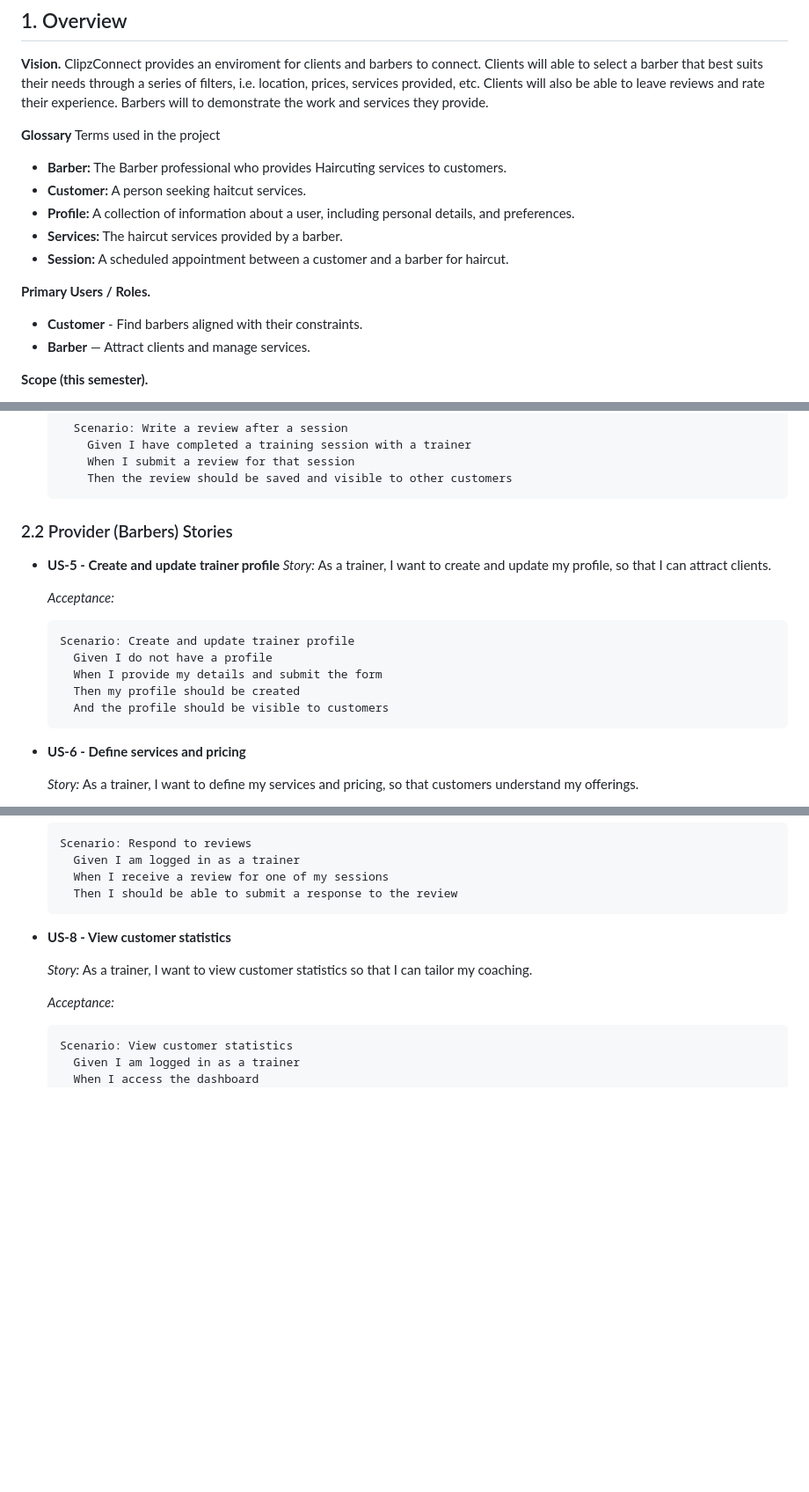
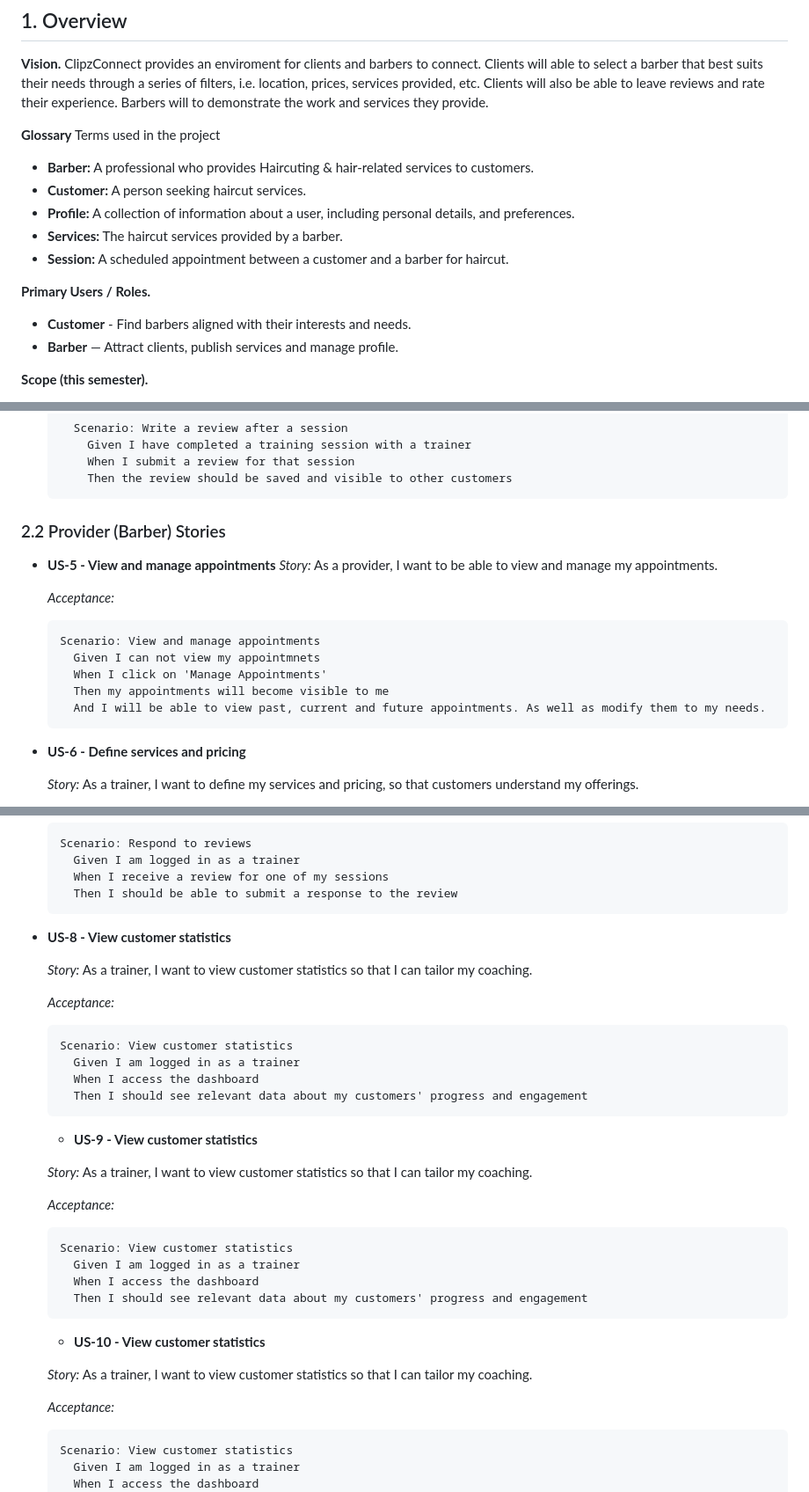
Before and after one commit to UlisesMartinezz/su26-team09, a Markdown page: docs/ClipzConnect.md, 3 parts joined by grey strips. Shown at 88% size. GitHub-like rendering; blank space fills up the shorter version.

Commit message:
Some revisions and US-6

````diff
--- a/docs/ClipzConnect.md
+++ b/docs/ClipzConnect.md
@@ -13,15 +13,15 @@
 **Vision.** ClipzConnect provides an enviroment for clients and barbers to connect. Clients will able to select a barber that best suits their needs through a series of filters, i.e. location, prices, services provided, etc. Clients will also be able to leave reviews and rate their experience. Barbers will to demonstrate the work and services they provide.
 
 **Glossary** Terms used in the project
-- **Barber:** The Barber professional who provides Haircuting services to customers.
-- **Customer:** A person seeking haitcut services.
+- **Barber:** A professional who provides Haircuting & hair-related services to customers.
+- **Customer:** A person seeking haircut services.
 - **Profile:** A collection of information about a user, including personal details, and preferences.
 - **Services:** The haircut services provided by a barber.
 - **Session:** A scheduled appointment between a customer and a barber for haircut.
 
 **Primary Users / Roles.**
-- **Customer** - Find barbers aligned with their constraints.
-- **Barber** — Attract clients and manage services.
+- **Customer** - Find barbers aligned with their interests and needs.
+- **Barber** — Attract clients, publish services and manage profile.
 
 **Scope (this semester).**
 - User profiles (customers & barbers)
@@ -90,18 +90,18 @@
       Then the review should be saved and visible to other customers
   ```
 
-### 2.2 Provider (Barbers) Stories
+### 2.2 Provider (Barber) Stories
 
-- **US-5 - Create and update trainer profile**
-  _Story:_ As a trainer, I want to create and update my profile, so that I can attract clients.
+- **US-5 - View and manage appointments**
+  _Story:_ As a provider, I want to be able to view and manage my appointments.
 
   _Acceptance:_
   ```gherkin
-  Scenario: Create and update trainer profile
-    Given I do not have a profile
-    When I provide my details and submit the form
-    Then my profile should be created
-    And the profile should be visible to customers
+  Scenario: View and manage appointments
+    Given I can not view my appointmnets
+    When I click on 'Manage Appointments'
+    Then my appointments will become visible to me
+    And I will be able to view past, current and future appointments. As well as modify them to my needs.
   ```
 
 - **US-6 - Define services and pricing**
@@ -129,6 +129,30 @@
   ```
 
 - **US-8 - View customer statistics**
+
+  _Story:_ As a trainer, I want to view customer statistics so that I can tailor my coaching.
+
+  _Acceptance:_
+  ```gherkin
+  Scenario: View customer statistics
+    Given I am logged in as a trainer
+    When I access the dashboard
+    Then I should see relevant data about my customers' progress and engagement
+  ```
+
+  - **US-9 - View customer statistics**
+
+  _Story:_ As a trainer, I want to view customer statistics so that I can tailor my coaching.
+
+  _Acceptance:_
+  ```gherkin
+  Scenario: View customer statistics
+    Given I am logged in as a trainer
+    When I access the dashboard
+    Then I should see relevant data about my customers' progress and engagement
+  ```
+
+  - **US-10 - View customer statistics**
 
   _Story:_ As a trainer, I want to view customer statistics so that I can tailor my coaching.
 
````
